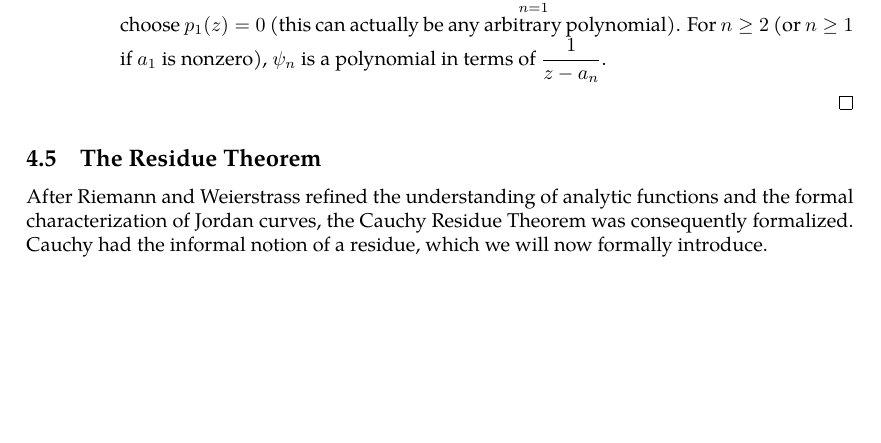
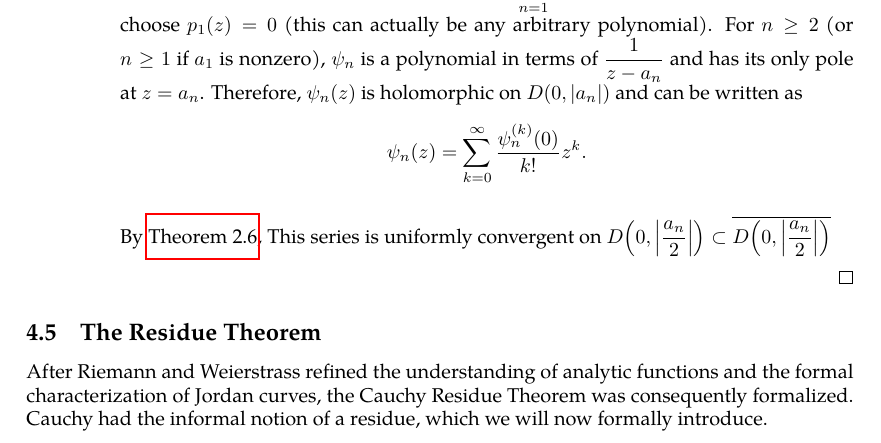
Before and after one commit to slipperking/complex-analysis-latex, a LaTeX document (main.tex): part of page 90 of 96, cut so that both start at the same text, the shorter picture padded with empty space. Compiled offline with pdfLaTeX.

Commit message:
overleaf_to_git (Mon Jul  7 15:42:45 2025 -0700): update main.tex from r17236 to r17240

```diff
--- a/main.tex
+++ b/main.tex
@@ -2274,7 +2274,9 @@ Suppose that \(f(z)\) is meromorphic on \(\mathbb{C}\) such that \(f\) has finit
                     Since \(\pdv{u}{\overline{z}}\equiv\pdv{\psi_n}{\overline{z}}\equiv 0\) and is \(C^\infty\) on \(\overline{V_n}\setminus\qty{a_n}\) and \(\phi\) vanishes on \(\qty{a_k}_{k\in\mathbb{N}}\), \(\phi\in C^\infty(\mathbb{C})\). By the discussion proceeding \autoref{thm:onedimensionalpartialconjugatesolution}, there exists a \(C^\infty\) function \(v(z)\) such that \(\pdv{v}{\overline{z}}=\phi(z)\) on \(\mathbb{C}\). Since \(\phi\) is \(C^\infty\), it follows that \(v\) is also \(C^\infty\). Define \(f(z)=u(z)-v(z)\). Then
                     \[\pdv{f}{\overline{z}} = \pdv{u}{\overline{z}}-\pdv{v}{\overline{z}} = \phi(z)-\phi(z) = 0,\]
                     which implies that \(f\) is holomorphic on \(\mathbb{C} \setminus \qty{a_k}_{k\in\mathbb{N}}\). Since \(u\) has the desired principal part \(\psi_n\) at each \(a_n\) and \(v\) is \(C^\infty\) (and hence removable at each singularity), it follows that \(f\) is meromorphic on \(\mathbb{C}\) with principal parts \(\psi_n\) at each \(a_n\), as desired.
-                \item Let \(\qty{\varepsilon_n}_{n\in\mathbb{N}}\) be a positive sequence such that \(\sum_{n=1}^\infty\varepsilon_n\) is convergent. If \(a_1=0\), we can choose \(p_1(z)=0\) (this can actually be any arbitrary polynomial). For \(n\geq 2\) (or \(n\geq 1\) if \(a_1\) is nonzero), \(\psi_n\) is a polynomial in terms of \(\frac{1}{z-a_n}\).
+                \item Let \(\qty{\varepsilon_n}_{n\in\mathbb{N}}\) be a positive sequence such that \(\sum_{n=1}^\infty\varepsilon_n\) is convergent. If \(a_1=0\), we can choose \(p_1(z)=0\) (this can actually be any arbitrary polynomial). For \(n\geq 2\) (or \(n\geq 1\) if \(a_1\) is nonzero), \(\psi_n\) is a polynomial in terms of \(\frac{1}{z-a_n}\) and has its only pole at \(z=a_n\). Therefore, \(\psi_n(z)\) is holomorphic on \(D\qty(0,\abs{a_n})\) and can be written as \[\psi_n(z)=\sum_{k=0}^\infty \frac{\psi_n^{(k)}(0)}{k!}z^k.\]
+
+                By \autoref{thm:abelradius}, This series is uniformly convergent on \({D\qty(0,\abs{\frac{a_n}{2}})}\subset\overline{D\qty(0,\abs{\frac{a_n}{2}})}\)
             \end{enumerate}
         \end{proof}
 \end{enumerate}
```
